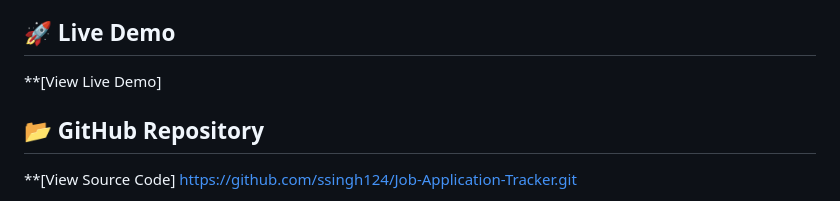
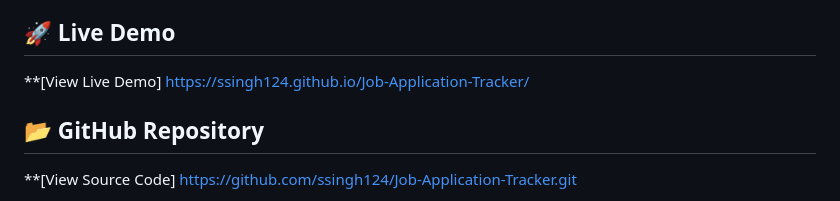
Before and after one commit to ssingh124/Job-Application-Tracker, a Markdown page: README.md, the part around the change. GitHub-like rendering.

```diff
--- a/README.md
+++ b/README.md
@@ -6,7 +6,7 @@ I created this project as a portfolio piece to demonstrate how I can combine HTM
 
 ## 🚀 Live Demo
 
-**[View Live Demo]
+**[View Live Demo] https://ssingh124.github.io/Job-Application-Tracker/
 
 ## 📂 GitHub Repository
 
```
